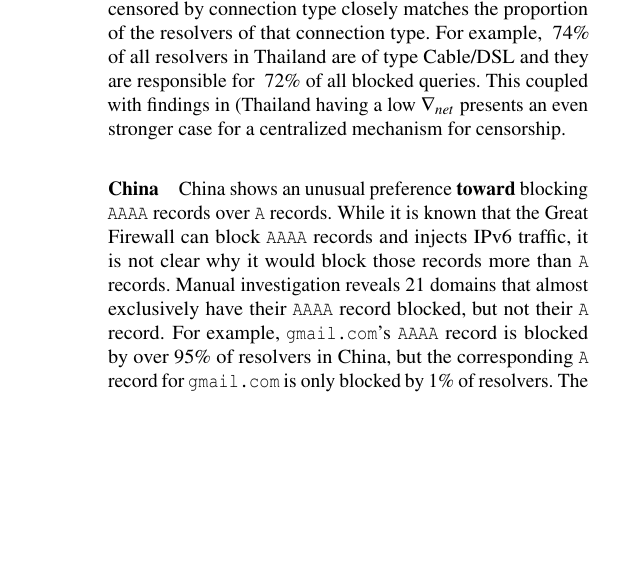
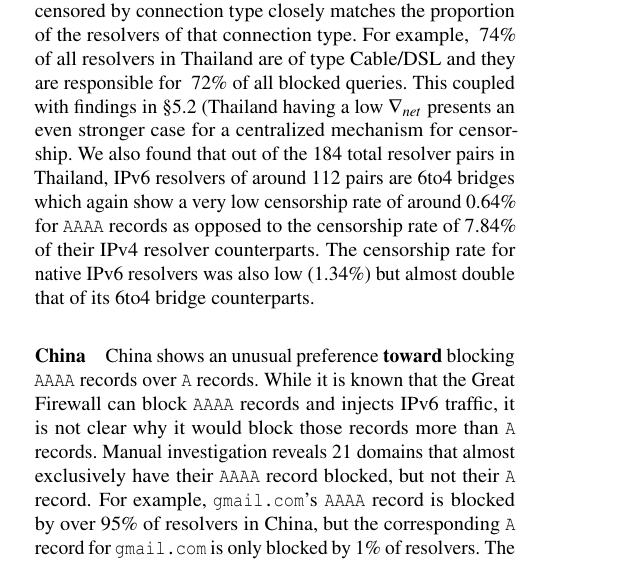
Before and after one commit to timartiny/v4vsv6, a LaTeX paper (paper/main.tex, which reads paper/cases.tex): part of one column of page 11 of 17, cut so that both start at the same text, the shorter picture padded with empty space. Compiled offline with pdfLaTeX; a LaTeX package or settings file that is missing is left out.

Commit message:
7 update

```diff
--- a/paper/cases.tex
+++ b/paper/cases.tex
@@ -2,0 +11 @@
+address. For example, sending an IPv6 packet to \texttt{2002:0102:0304::} will
@@ -2,0 +18 @@
+resolvers are actually 6to4 bridges in Iran, all of which block at lower
@@ -14,9 +36,14 @@ Meanwhile, its IPv6 counterpart did not block any domains (either \texttt{A} or
 closely matches the proportion of the resolvers of that connection type. For example,
 ~74\% of all resolvers in Thailand are of type Cable/DSL and they are responsible for
 ~72\% of all blocked queries. This coupled with findings in
-% \Cref{Characteristics of {\tt A/AAAA} -inconsistent resolvers}
+\Cref{sec:resources:resolvers}
  (Thailand having a low $\nabla_{net}$ presents an even stronger case for a centralized
- mechanism for censorship.
+ mechanism for censorship. We also found that out of the 184 total resolver pairs
+ in Thailand, IPv6 resolvers of around 112 pairs are 6to4 bridges which again show a
+ very low censorship rate of around 0.64\% for \texttt{AAAA} records as opposed to the
+ censorship rate of 7.84\% of their IPv4 resolver counterparts. The censorship rate
+ for native IPv6 resolvers was also low (1.34\%) but almost double that of its 6to4
+ bridge counterparts.
 
 
 % jq -r 'select(.resolver_country=="TH" and .id=="4934-A").blocked_domains | keys | .[]' ../../data/resolver-blocks-jan-aaaa.json | grep -e '-AAAA$' | wc -l
```
Also changed, not shown: paper/cases.tex (44 more changed lines).
